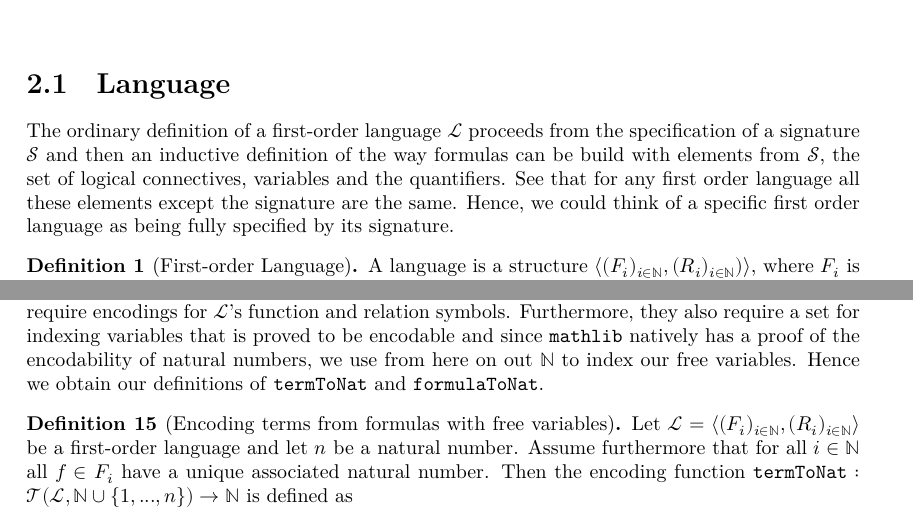
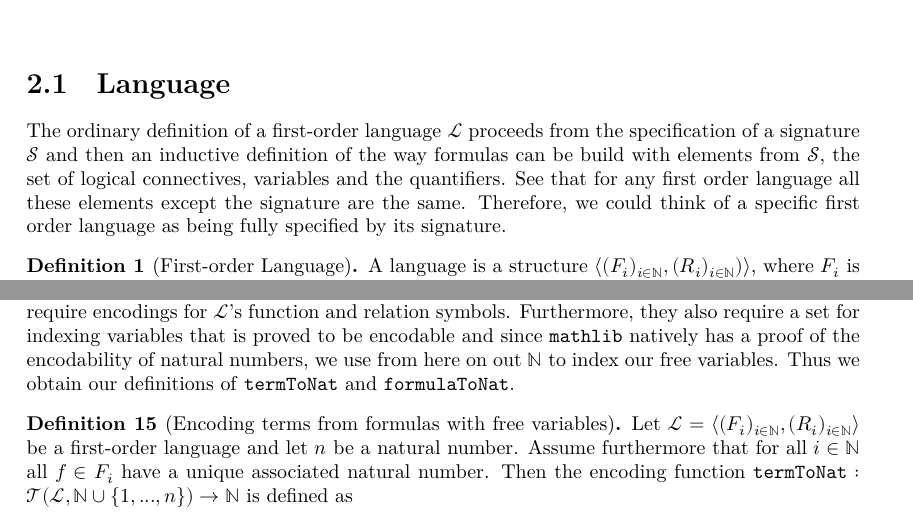
Before and after one commit to ppls-nd-prs/formalizing-axiomatic-theories-of-truth, a LaTeX document (blueprint/src/print.tex, which reads blueprint/src/chapters/02-prelims.tex): two parts of pages 3 and 6 of 15, joined at a grey line, cut so that both start at the same text. Compiled offline with XeLaTeX.

Commit message:
Reapply "Modified 02 and 05."
This reverts commit e5cd57be5afa05c09cef4b0d1b503ab81744f693.

```diff
--- a/blueprint/src/chapters/02-prelims.tex
+++ b/blueprint/src/chapters/02-prelims.tex
@@ -1,6 +1,6 @@
 \chapter{Preliminaries}
 \section{Language}\label{subsec:language}
-The ordinary definition of a first-order language $\mathcal{L}$ proceeds from the specification of a signature $\mathcal{S}$ and then an inductive definition of the way formulas can be build with elements from $\mathcal{S}$, the set of logical connectives, variables and the quantifiers. See that for any first order language all these elements except the signature are the same. Hence, we could think of a specific first order language as being fully specified by its signature.
+The ordinary definition of a first-order language $\mathcal{L}$ proceeds from the specification of a signature $\mathcal{S}$ and then an inductive definition of the way formulas can be build with elements from $\mathcal{S}$, the set of logical connectives, variables and the quantifiers. See that for any first order language all these elements except the signature are the same. Therefore, we could think of a specific first order language as being fully specified by its signature.
 
 \begin{definition}[First-order Language]\label{def:FO-Language}
 \lean{FirstOrder.Language}\leanok
@@ -125,7 +125,7 @@ A \texttt{Sentence} is then defined as a \texttt{Formula} that has no free varia
 \end{definition}
 
 \section{Coding}\label{subsec:coding}
-All well-formed formulas of some first-order language are encodable as a natural number, a conventional example of this being Gödel encoding, but as \texttt{mathlib} does not yet feature Gödel encoding we use other native functions that have the same properties. Both \texttt{mathlib}'s namespace \texttt{Term} and \texttt{BoundedFormula} have a functions \texttt{listEncode} that encode \texttt{Term}s and \texttt{BoundedFormula}s as \texttt{List}s respectively. These lists can then be encoded as natural numbers using \texttt{mathlib}'s \texttt{Encodable.encodeList}. To encode some language $\mathcal{L}$ into a natural number these functions require encodings for $\mathcal{L}$'s function and relation symbols. Furthermore, they also require a set for indexing variables that is proved to be encodable and since \texttt{mathlib} natively has a proof of the encodability of natural numbers, we use from here on out $\mathbb{N}$ to index our free variables. Hence we obtain our definitions of \texttt{termToNat} and \texttt{formulaToNat}.
+All well-formed formulas of some first-order language are encodable as a natural number, a conventional example of this being Gödel encoding, but as \texttt{mathlib} does not yet feature Gödel encoding we use other native functions that have the same properties. Both \texttt{mathlib}'s namespace \texttt{Term} and \texttt{BoundedFormula} have a functions \texttt{listEncode} that encode \texttt{Term}s and \texttt{BoundedFormula}s as \texttt{List}s respectively. These lists can then be encoded as natural numbers using \texttt{mathlib}'s \texttt{Encodable.encodeList}. To encode some language $\mathcal{L}$ into a natural number these functions require encodings for $\mathcal{L}$'s function and relation symbols. Furthermore, they also require a set for indexing variables that is proved to be encodable and since \texttt{mathlib} natively has a proof of the encodability of natural numbers, we use from here on out $\mathbb{N}$ to index our free variables. Thus we obtain our definitions of \texttt{termToNat} and \texttt{formulaToNat}.
 
 \begin{definition}[Encoding terms from formulas with free variables]\label{def:FV-Term-Enc}
   \lean{Languages.TermEncoding.term_tonat}\leanok
```
Also changed, not shown: blueprint/src/chapters/05-disquotation.tex (+1 -1 lines).
